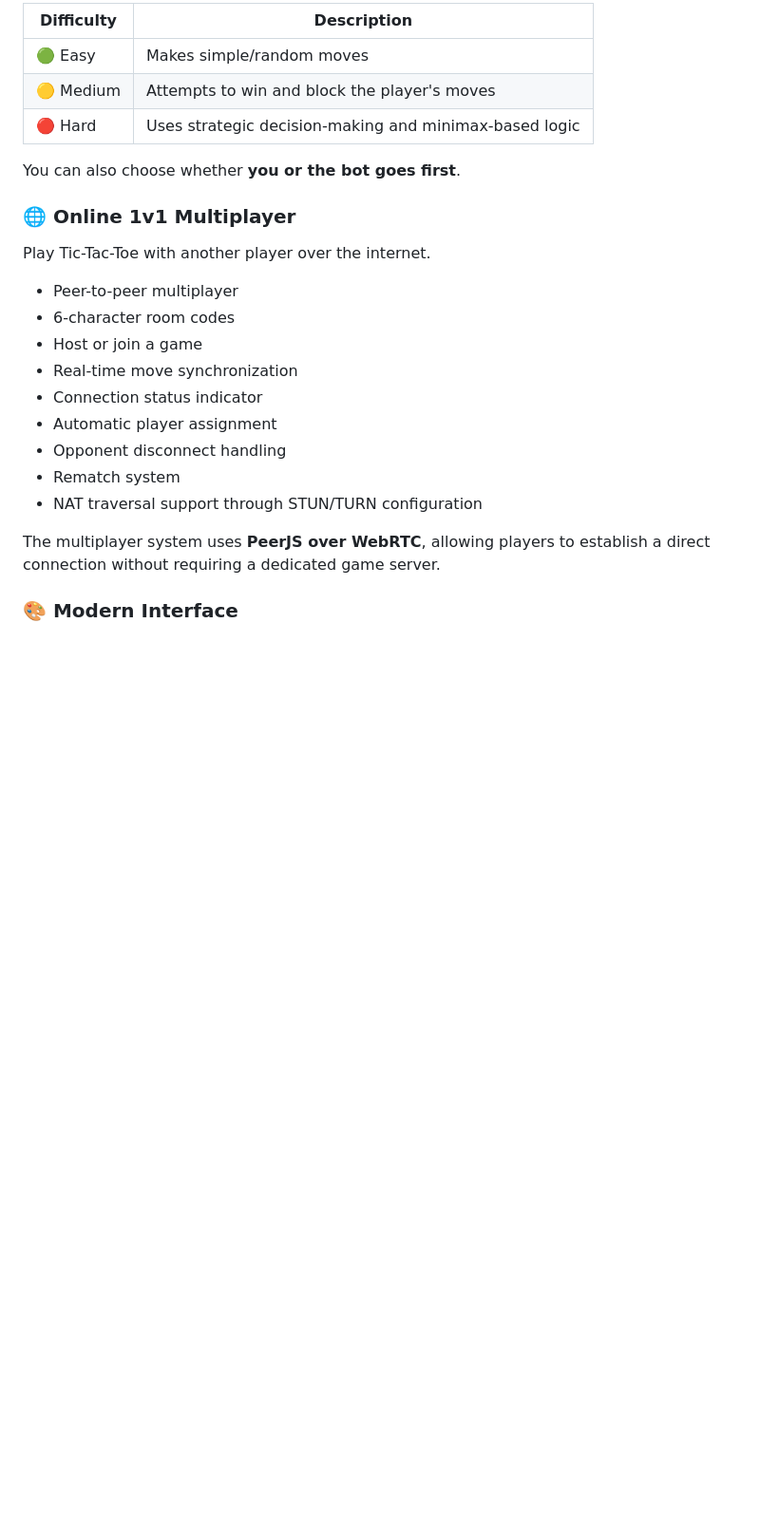
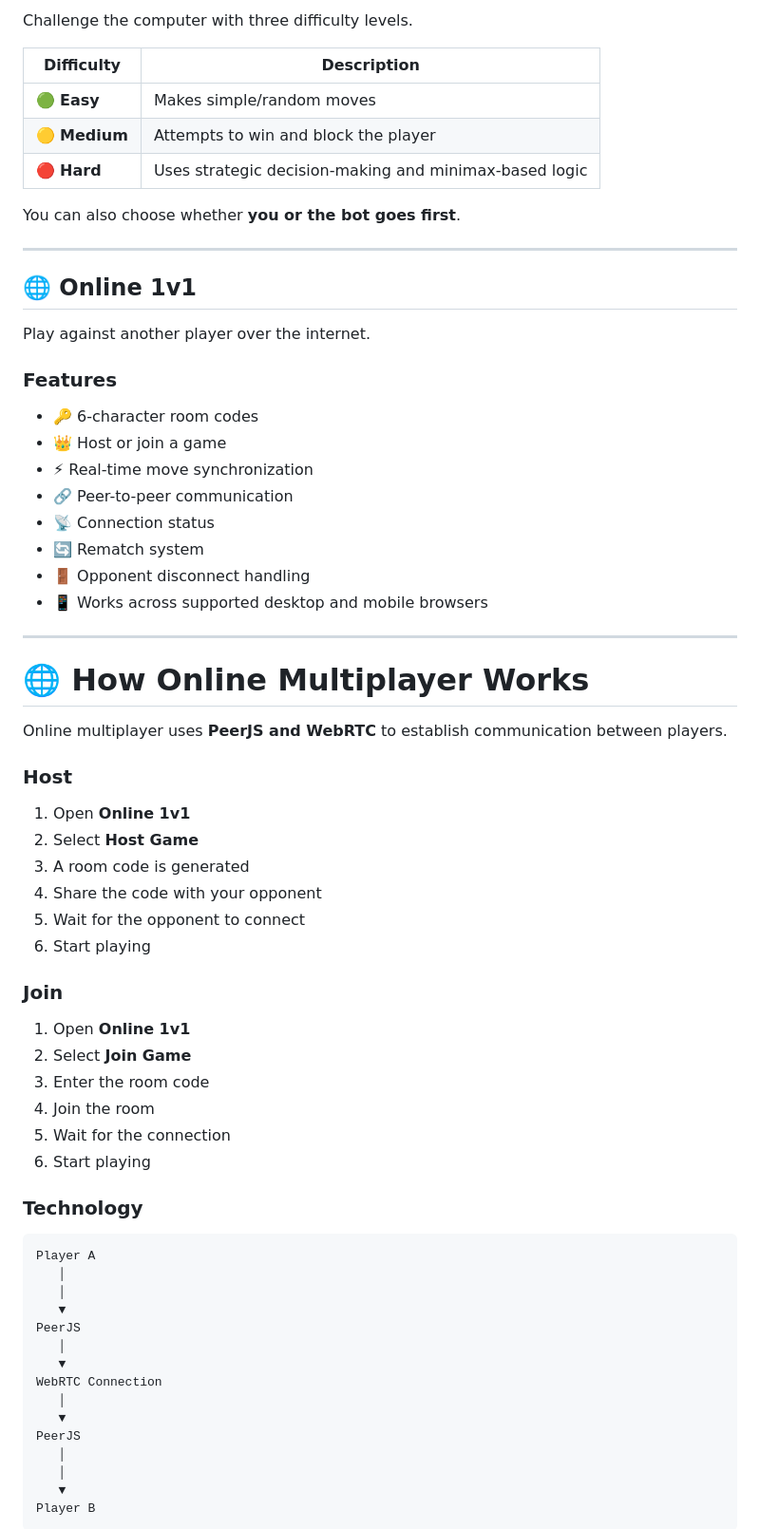
Before and after one commit to tarunshukla11/Tic-Tac-Toe-Master, a Markdown page: README.md, the part around one of its changes. Shown at 95% size. Drawn GitHub-style; blank space fills up the shorter version.

````diff
--- a/README.md
+++ b/README.md
@@ -43,27 +94,72 @@ Challenge the computer with three difficulty levels:
 
-| Difficulty | Description                                            |
-| ---------- | ------------------------------------------------------ |
-| 🟢 Easy    | Makes simple/random moves                              |
-| 🟡 Medium  | Attempts to win and block the player's moves           |
-| 🔴 Hard    | Uses strategic decision-making and minimax-based logic |
+Challenge the computer with three difficulty levels.
+
+| Difficulty    | Description                                            |
+| ------------- | ------------------------------------------------------ |
+| 🟢 **Easy**   | Makes simple/random moves                              |
+| 🟡 **Medium** | Attempts to win and block the player                   |
+| 🔴 **Hard**   | Uses strategic decision-making and minimax-based logic |
 
 You can also choose whether **you or the bot goes first**.
 
-### 🌐 Online 1v1 Multiplayer
+---
 
-Play Tic-Tac-Toe with another player over the internet.
+## 🌐 Online 1v1
 
-* Peer-to-peer multiplayer
-* 6-character room codes
-* Host or join a game
-* Real-time move synchronization
-* Connection status indicator
-* Automatic player assignment
-* Opponent disconnect handling
-* Rematch system
-* NAT traversal support through STUN/TURN configuration
+Play against another player over the internet.
 
-The multiplayer system uses **PeerJS over WebRTC**, allowing players to establish a direct connection without requiring a dedicated game server.
+### Features
 
-### 🎨 Modern Interface
+* 🔑 6-character room codes
+* 👑 Host or join a game
+* ⚡ Real-time move synchronization
+* 🔗 Peer-to-peer communication
+* 📡 Connection status
+* 🔄 Rematch system
+* 🚪 Opponent disconnect handling
+* 📱 Works across supported desktop and mobile browsers
 
+---
+
+# 🌐 How Online Multiplayer Works
+
+Online multiplayer uses **PeerJS and WebRTC** to establish communication between players.
+
+### Host
+
+1. Open **Online 1v1**
+2. Select **Host Game**
+3. A room code is generated
+4. Share the code with your opponent
+5. Wait for the opponent to connect
+6. Start playing
+
+### Join
+
+1. Open **Online 1v1**
+2. Select **Join Game**
+3. Enter the room code
+4. Join the room
+5. Wait for the connection
+6. Start playing
+
+### Technology
+
+```text
+Player A
+   │
+   │
+   ▼
+PeerJS
+   │
+   ▼
+WebRTC Connection
+   │
+   ▼
+PeerJS
+   │
+   │
+   ▼
+Player B
+```
+
````
Also changed, not shown: other parts of README.md (+257 -199 lines).
